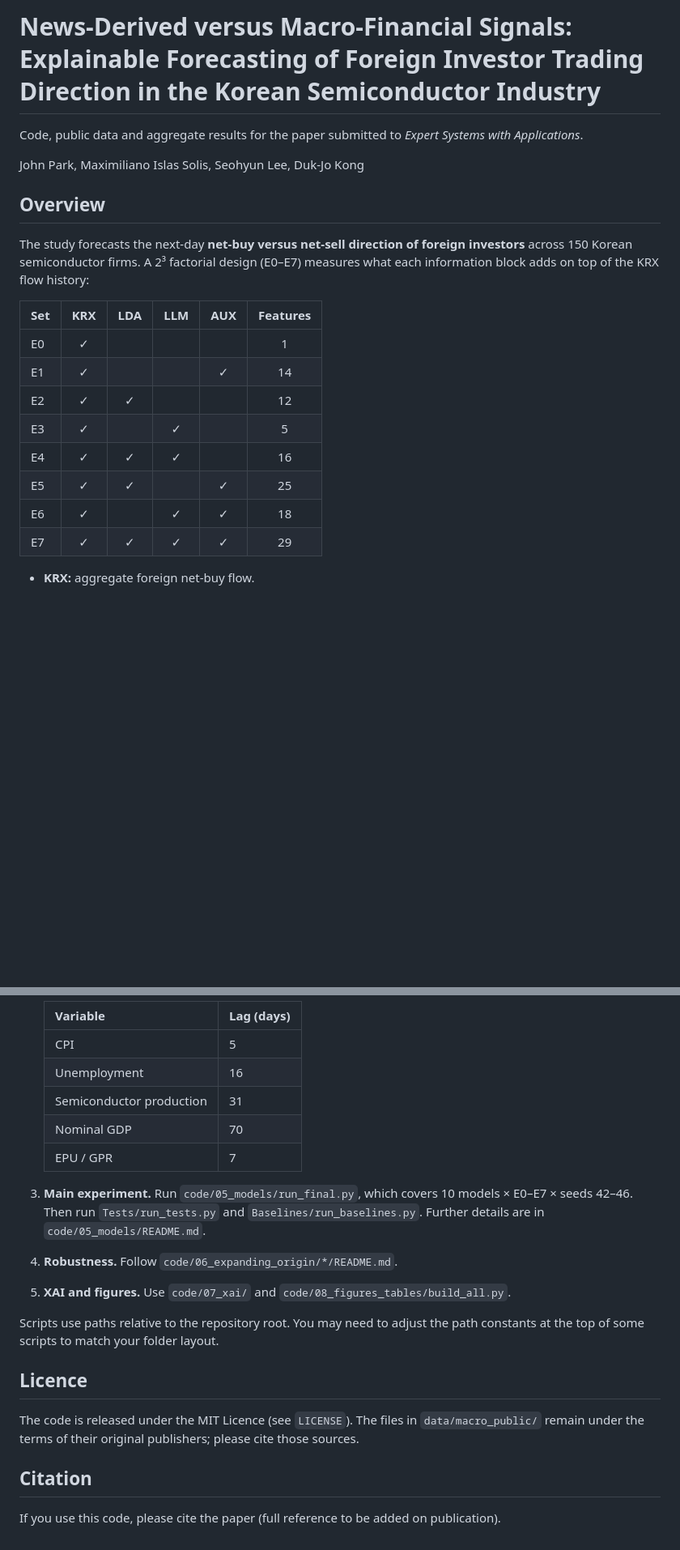
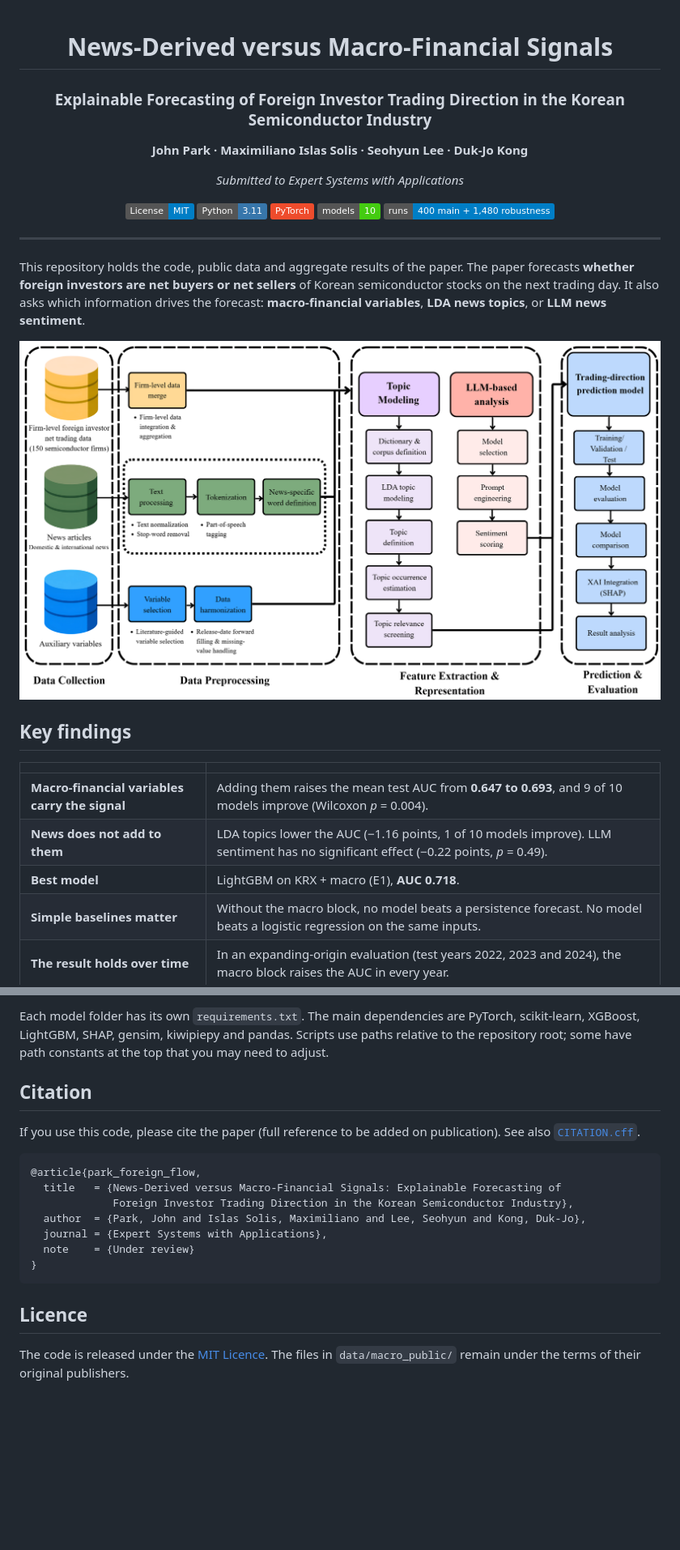
Before and after one commit to parkjohn10277/News-Derived-versus-Macro-Financial-Signals, a Markdown page: README.md, 2 parts joined by grey strips. Shown at 81% size. GitHub-like rendering; pictures changed too: figures/overview.png (added); badges without logos; blank space fills up the shorter version.

````diff
--- a/README.md
+++ b/README.md
@@ -1,22 +1,36 @@
-# News-Derived versus Macro-Financial Signals: Explainable Forecasting of Foreign Investor Trading Direction in the Korean Semiconductor Industry
+<div align="center">
 
-Code, public data and aggregate results for the paper submitted to *Expert Systems with Applications*.
+# News-Derived versus Macro-Financial Signals
 
-John Park, Maximiliano Islas Solis, Seohyun Lee, Duk-Jo Kong
+### Explainable Forecasting of Foreign Investor Trading Direction in the Korean Semiconductor Industry
 
-## Overview
+**John Park · Maximiliano Islas Solis · Seohyun Lee · Duk-Jo Kong**
 
-The study forecasts the next-day **net-buy versus net-sell direction of foreign investors** across 150 Korean semiconductor firms. A 2³ factorial design (E0–E7) measures what each information block adds on top of the KRX flow history:
+*Submitted to Expert Systems with Applications*
 
-| Set | KRX | LDA | LLM | AUX | Features |
-|---|:-:|:-:|:-:|:-:|:-:|
-| E0 | ✓ | | | | 1 |
-| E1 | ✓ | | | ✓ | 14 |
-| E2 | ✓ | ✓ | | | 12 |
-| E3 | ✓ | | ✓ | | 5 |
-| E4 | ✓ | ✓ | ✓ | | 16 |
-| E5 | ✓ | ✓ | | ✓ | 25 |
-| E6 | ✓ | | ✓ | ✓ | 18 |
-| E7 | ✓ | ✓ | ✓ | ✓ | 29 |
+[![License: MIT](https://img.shields.io/badge/License-MIT-blue.svg)](LICENSE)
+[![Python 3.11](https://img.shields.io/badge/Python-3.11-3776AB.svg?logo=python&logoColor=white)](https://www.python.org/)
+[![PyTorch](https://img.shields.io/badge/PyTorch-EE4C2C.svg?logo=pytorch&logoColor=white)](https://pytorch.org/)
+[![Models](https://img.shields.io/badge/models-10-success.svg)](#models)
+[![Runs](https://img.shields.io/badge/runs-400%20main%20%2B%201%2C480%20robustness-informational.svg)](#robustness)
 
-- **KRX:** aggregate foreign net-buy flow.
+</div>
+
+---
+
+This repository holds the code, public data and aggregate results of the paper. The paper forecasts **whether foreign investors are net buyers or net sellers** of Korean semiconductor stocks on the next trading day. It also asks which information drives the forecast: **macro-financial variables**, **LDA news topics**, or **LLM news sentiment**.
+
+<p align="center">
+  <img src="figures/overview.png" width="100%" alt="Research framework">
+</p>
+
+## Key findings
+
+| | |
+|---|---|
+| **Macro-financial variables carry the signal** | Adding them raises the mean test AUC from **0.647 to 0.693**, and 9 of 10 models improve (Wilcoxon *p* = 0.004). |
+| **News does not add to them** | LDA topics lower the AUC (−1.16 points, 1 of 10 models improve). LLM sentiment has no significant effect (−0.22 points, *p* = 0.49). |
+| **Best model** | LightGBM on KRX + macro (E1), **AUC 0.718**. |
+| **Simple baselines matter** | Without the macro block, no model beats a persistence forecast. No model beats a logistic regression on the same inputs. |
+| **The result holds over time** | In an expanding-origin evaluation (test years 2022, 2023 and 2024), the macro block raises the AUC in every year. |
+
@@ -79,22 +133,20 @@ Daily predictions, model checkpoints and the model input panel are **not** inclu
 
-   | Variable | Lag (days) |
-   |---|---|
-   | CPI | 5 |
-   | Unemployment | 16 |
-   | Semiconductor production | 31 |
-   | Nominal GDP | 70 |
-   | EPU / GPR | 7 |
+Each model folder has its own `requirements.txt`. The main dependencies are PyTorch, scikit-learn, XGBoost, LightGBM, SHAP, gensim, kiwipiepy and pandas. Scripts use paths relative to the repository root; some have path constants at the top that you may need to adjust.
 
-3. **Main experiment.** Run `code/05_models/run_final.py`, which covers 10 models × E0–E7 × seeds 42–46. Then run `Tests/run_tests.py` and `Baselines/run_baselines.py`. Further details are in `code/05_models/README.md`.
-4. **Robustness.** Follow `code/06_expanding_origin/*/README.md`.
-5. **XAI and figures.** Use `code/07_xai/` and `code/08_figures_tables/build_all.py`.
+## Citation
 
-Scripts use paths relative to the repository root. You may need to adjust the path constants at the top of some scripts to match your folder layout.
+If you use this code, please cite the paper (full reference to be added on publication). See also [`CITATION.cff`](CITATION.cff).
+
+```bibtex
+@article{park_foreign_flow,
+  title   = {News-Derived versus Macro-Financial Signals: Explainable Forecasting of
+             Foreign Investor Trading Direction in the Korean Semiconductor Industry},
+  author  = {Park, John and Islas Solis, Maximiliano and Lee, Seohyun and Kong, Duk-Jo},
+  journal = {Expert Systems with Applications},
+  note    = {Under review}
+}
+```
 
 ## Licence
 
-The code is released under the MIT Licence (see `LICENSE`). The files in `data/macro_public/` remain under the terms of their original publishers; please cite those sources.
-
-## Citation
-
-If you use this code, please cite the paper (full reference to be added on publication).
+The code is released under the [MIT Licence](LICENSE). The files in `data/macro_public/` remain under the terms of their original publishers.
````
Also changed, not shown: other parts of README.md (+82 -42 lines), data/KRX_DOWNLOAD_GUIDE.md (+7 -1 lines), 2 other files.
